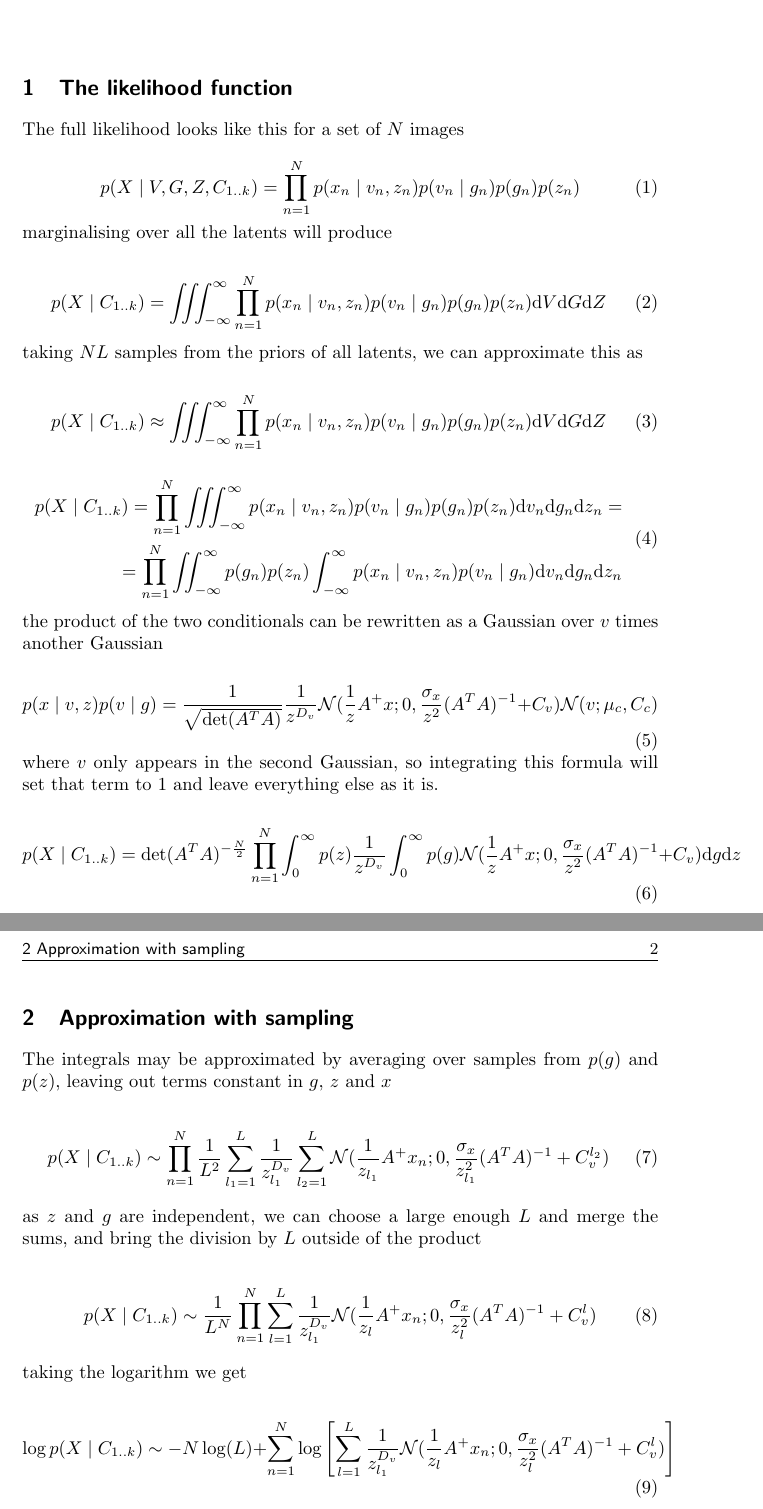
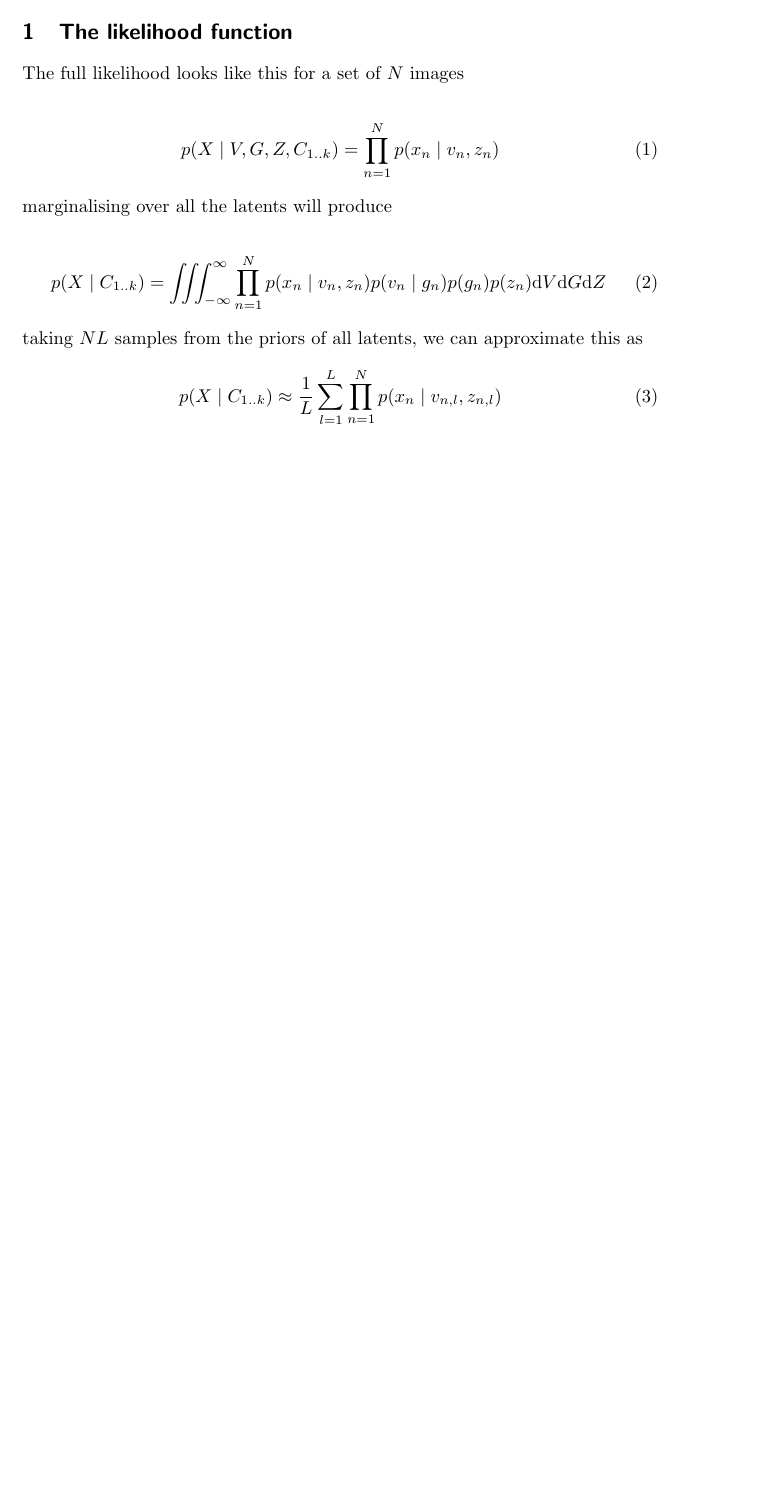
Before and after one commit to hagymasbab/csm, a LaTeX document (gestalt_modelselect.tex): two parts of pages 1 and 2 of 2 before the commit and part of the page after it, the two joined at a grey line, cut so that both start at the same text, the shorter picture padded with empty space. Compiled offline with pdfLaTeX.

Commit message:
likelihood doc corrected

```diff
--- a/gestalt_modelselect.tex
+++ b/gestalt_modelselect.tex
@@ -13,7 +13,9 @@
 The full likelihood looks like this for a set of $N$ images
 
 \begin{equation}
-p(X \mid V,G,Z,C_{1..k}) = \prod_{n=1}^N p(x_n \mid v_n,z_n) p(v_n \mid g_n) p(g_n) p(z_n)
+\begin{split}
+p(X \mid V,G,Z,C_{1..k}) = \prod_{n=1}^N p(x_n \mid v_n,z_n)
+\end{split}
 \end{equation}
 %
 marginalising over all the latents will produce
@@ -25,46 +27,46 @@ p(X \mid C_{1..k}) = \iiint_{-\infty}^{\infty} \prod_{n=1}^N p(x_n \mid v_n,z_n)
 taking $NL$ samples from the priors of all latents, we can approximate this as
 
 \begin{equation}
-p(X \mid C_{1..k}) \approx \iiint_{-\infty}^{\infty} \prod_{n=1}^N p(x_n \mid v_n,z_n) p(v_n \mid g_n) p(g_n) p(z_n) \mathrm{d}V\mathrm{d}G\mathrm{d}Z
+p(X \mid C_{1..k}) \approx \frac{1}{L} \sum_{l = 1}^{L} \prod_{n=1}^N p(x_n \mid v_{n,l},z_{n,l})
 \end{equation}
 
-\begin{equation}
-\begin{split}
-p(X \mid C_{1..k}) = \prod_{n=1}^N \iiint_{-\infty}^{\infty} p(x_n \mid v_n,z_n) p(v_n \mid g_n) p(g_n) p(z_n) \mathrm{d}v_n\mathrm{d}g_n\mathrm{d}z_n = \\
-= \prod_{n=1}^N \iint_{-\infty}^{\infty}  p(g_n) p(z_n) \int_{-\infty}^{\infty} p(x_n \mid v_n,z_n) p(v_n \mid g_n) \mathrm{d}v_n\mathrm{d}g_n \mathrm{d}z_n
-\end{split}
-\end{equation}
+%\begin{equation}
+%\begin{split}
+%p(X \mid C_{1..k}) = \prod_{n=1}^N \iiint_{-\infty}^{\infty} p(x_n \mid v_n,z_n) p(v_n \mid g_n) p(g_n) p(z_n) \mathrm{d}v_n\mathrm{d}g_n\mathrm{d}z_n = \\
+%= \prod_{n=1}^N \iint_{-\infty}^{\infty}  p(g_n) p(z_n) \int_{-\infty}^{\infty} p(x_n \mid v_n,z_n) p(v_n \mid g_n) \mathrm{d}v_n\mathrm{d}g_n \mathrm{d}z_n
+%\end{split}
+%\end{equation}
+%%
+%the product of the two conditionals can be rewritten as a Gaussian over $v$ times another Gaussian
 %
-the product of the two conditionals can be rewritten as a Gaussian over $v$ times another Gaussian
-
-\begin{equation}
-p(x \mid v,z) p(v \mid g) = \frac{1}{\sqrt{\det(A^TA)}} \frac{1}{z^{D_v}} \mathcal{N}(\frac{1}{z}A^{+}x;0,\frac{\sigma_x}{z^2} (A^TA)^{-1} + C_v) \mathcal{N}(v; \mu_c,C_c)
-\end{equation}
+%\begin{equation}
+%p(x \mid v,z) p(v \mid g) = \frac{1}{\sqrt{\det(A^TA)}} \frac{1}{z^{D_v}} \mathcal{N}(\frac{1}{z}A^{+}x;0,\frac{\sigma_x}{z^2} (A^TA)^{-1} + C_v) \mathcal{N}(v; \mu_c,C_c)
+%\end{equation}
+%%
+%where $v$ only appears in the second Gaussian, so integrating this formula will set that term to 1 and leave everything else as it is.
 %
-where $v$ only appears in the second Gaussian, so integrating this formula will set that term to 1 and leave everything else as it is.
-
-\begin{equation}
-p(X \mid C_{1..k}) =  \det(A^T A)^{-\frac{N}{2}} \prod_{n=1}^N \int_{0}^{\infty} p(z) \frac{1}{z^{D_v}}  \int_{0}^{\infty}  p(g) \mathcal{N}(\frac{1}{z} A^{+}x; 0,\frac{\sigma_x}{z^2} (A^T A)^{-1} + C_v) \mathrm{d}g \mathrm{d}z
-\end{equation}
-
-\section{Approximation with sampling}
-
-The integrals may be approximated by averaging over samples from $p(g)$ and $p(z)$, leaving out terms constant in $g$, $z$ and $x$
-
-\begin{equation}
-p(X \mid C_{1..k}) \sim \prod_{n=1}^N  \frac{1}{L^2} \sum_{l_1=1}^L \frac{1}{z_{l_1}^{D_v}}  \sum_{l_2=1}^L \mathcal{N}(\frac{1}{z_{l_1}} A^{+}x_n; 0,\frac{\sigma_x}{z_{l_1}^2} (A^T A)^{-1} + C_v^{l_2})
-\end{equation}
+%\begin{equation}
+%p(X \mid C_{1..k}) =  \det(A^T A)^{-\frac{N}{2}} \prod_{n=1}^N \int_{0}^{\infty} p(z) \frac{1}{z^{D_v}}  \int_{0}^{\infty}  p(g) \mathcal{N}(\frac{1}{z} A^{+}x; 0,\frac{\sigma_x}{z^2} (A^T A)^{-1} + C_v) \mathrm{d}g \mathrm{d}z
+%\end{equation}
 %
-as $z$ and $g$ are independent, we can choose a large enough $L$ and merge the sums, and bring the division by $L$ outside of the product
-
-\begin{equation}
-p(X \mid C_{1..k}) \sim \frac{1}{L^N} \prod_{n=1}^N  \sum_{l=1}^L \frac{1}{z_{l_1}^{D_v}}  \mathcal{N}(\frac{1}{z_l} A^{+}x_n; 0,\frac{\sigma_x}{z_l^2} (A^T A)^{-1} + C_v^l)
-\end{equation}
+%\section{Approximation with sampling}
 %
-taking the logarithm we get
-
-\begin{equation}
-\log p(X \mid C_{1..k}) \sim - N \log(L) + \sum_{n=1}^N \log \left[ \sum_{l=1}^L \frac{1}{z_{l_1}^{D_v}}  \mathcal{N}(\frac{1}{z_l} A^{+}x_n; 0,\frac{\sigma_x}{z_l^2} (A^T A)^{-1} + C_v^l) \right]
-\end{equation}
-
+%The integrals may be approximated by averaging over samples from $p(g)$ and $p(z)$, leaving out terms constant in $g$, $z$ and $x$
+%
+%\begin{equation}
+%p(X \mid C_{1..k}) \sim \prod_{n=1}^N  \frac{1}{L^2} \sum_{l_1=1}^L \frac{1}{z_{l_1}^{D_v}}  \sum_{l_2=1}^L \mathcal{N}(\frac{1}{z_{l_1}} A^{+}x_n; 0,\frac{\sigma_x}{z_{l_1}^2} (A^T A)^{-1} + C_v^{l_2})
+%\end{equation}
+%%
+%as $z$ and $g$ are independent, we can choose a large enough $L$ and merge the sums, and bring the division by $L$ outside of the product
+%
+%\begin{equation}
+%p(X \mid C_{1..k}) \sim \frac{1}{L^N} \prod_{n=1}^N  \sum_{l=1}^L \frac{1}{z_{l_1}^{D_v}}  \mathcal{N}(\frac{1}{z_l} A^{+}x_n; 0,\frac{\sigma_x}{z_l^2} (A^T A)^{-1} + C_v^l)
+%\end{equation}
+%%
+%taking the logarithm we get
+%
+%\begin{equation}
+%\log p(X \mid C_{1..k}) \sim - N \log(L) + \sum_{n=1}^N \log \left[ \sum_{l=1}^L \frac{1}{z_{l_1}^{D_v}}  \mathcal{N}(\frac{1}{z_l} A^{+}x_n; 0,\frac{\sigma_x}{z_l^2} (A^T A)^{-1} + C_v^l) \right]
+%\end{equation}
+%
 \end{document}
```
Also changed, not shown: gestalt_modelselect.pdf.
